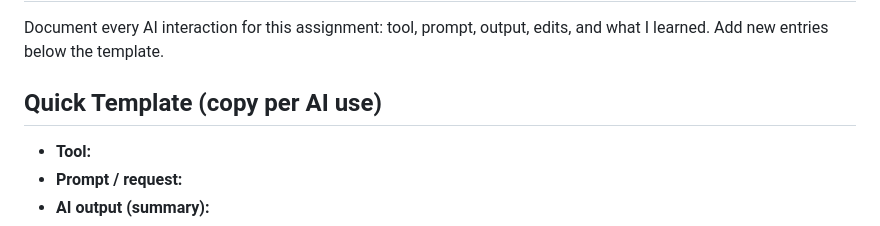
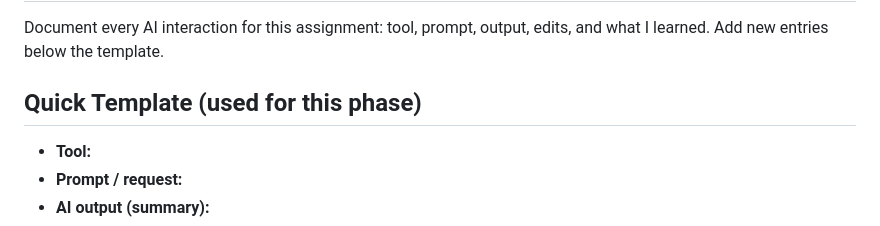
Before and after one commit to Coptrz/assignment-4, a Markdown page: docs/ai-usage-report.md, the part around the change. Rendered like a GitHub page.

```diff
--- a/docs/ai-usage-report.md
+++ b/docs/ai-usage-report.md
@@ -2,7 +2,7 @@
 
 Document every AI interaction for this assignment: tool, prompt, output, edits, and what I learned. Add new entries below the template.
 
-## Quick Template (copy per AI use)
+## Quick Template (used for this phase)
 - **Tool:**
 - **Prompt / request:**
 - **AI output (summary):**
```
